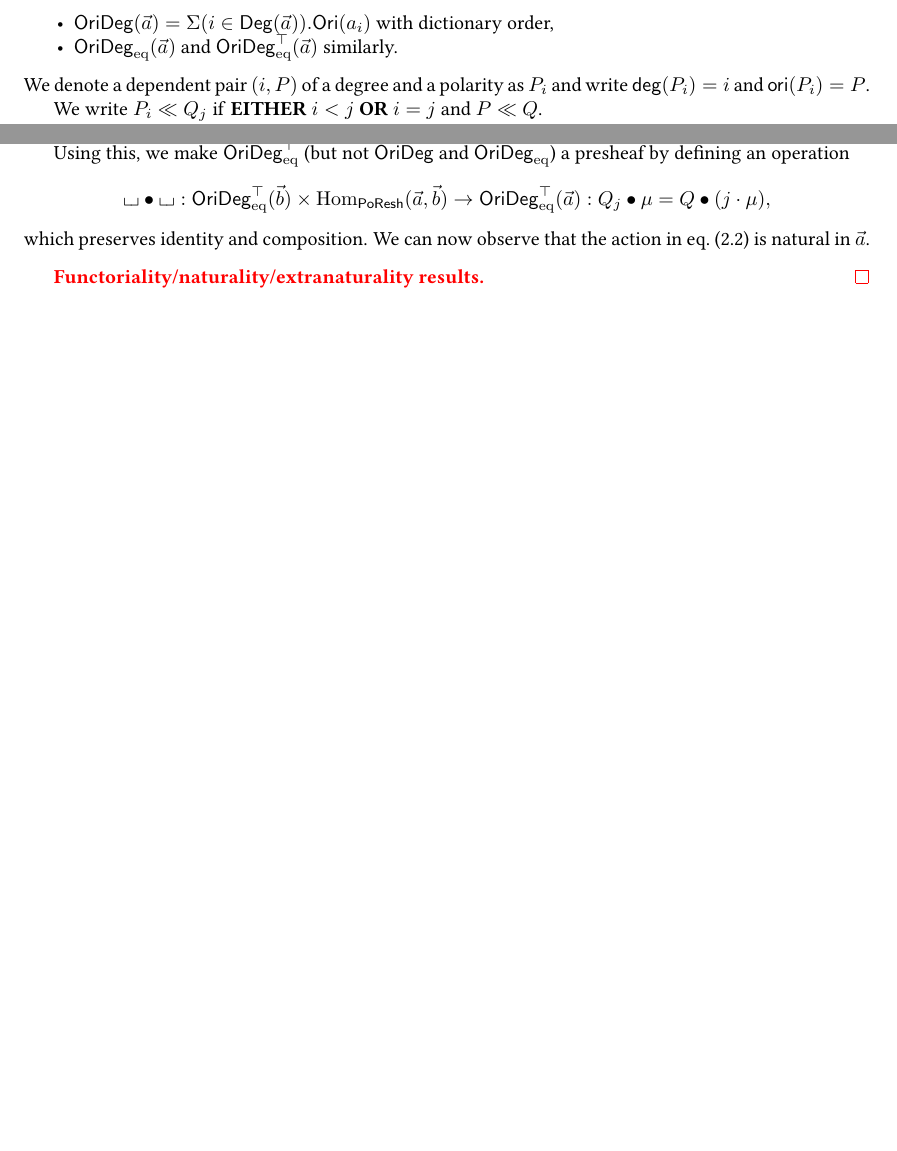
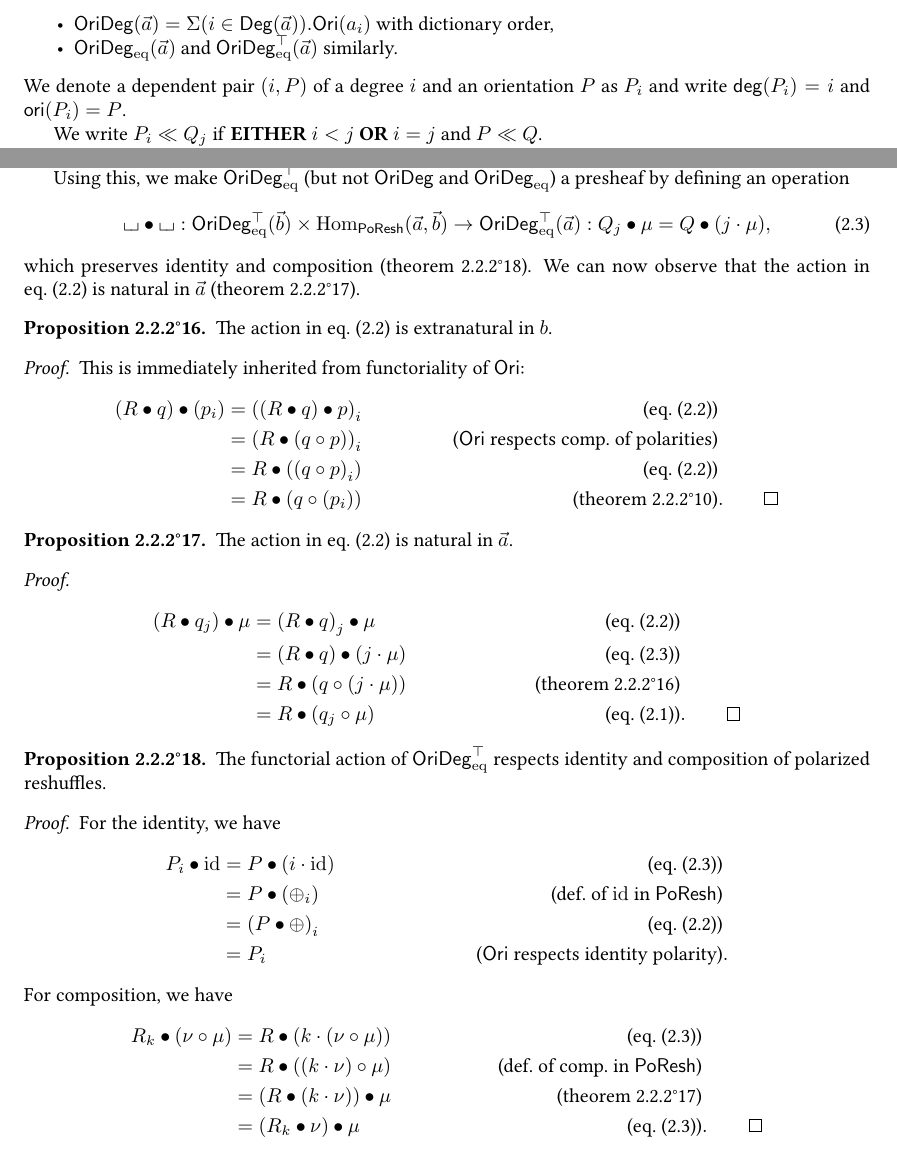
Before and after one commit to anuyts/natpt-public, a LaTeX thesis (long/natpt-long.tex): two parts of page 42 of 57 before the commit and two parts of page 42 of 59 after it, joined at a grey line, cut so that both start at the same text, the shorter picture padded with empty space. Compiled offline with pdfLaTeX.

Commit message:
Polarized reshuffles: functoriality results.

```diff
--- a/long/natpt-long.tex
+++ b/long/natpt-long.tex
@@ -3002,8 +3002,7 @@ We do not have the same result for $\poldeg$, and do not bother for $\poldegeq$.
 		\item $\orideg(\vec a) = \Sigma(i \in \Deg(\vec a)).\oripsh(a_i)$ with dictionary order,
 		\item $\oridegeq(\vec a)$ and $\oridegeqtop(\vec a)$ similarly.
 	\end{itemize}
-	We denote a dependent pair $(i, P)$ of a degree and a polarity as $\odeg P i$ and write $\getdeg(\odeg P i) = i$ and $\getori(\odeg P i) = P$.
+	We denote a dependent pair $(i, P)$ of a degree $i$ and an orientation $P$ as $\odeg P i$ and write $\getdeg(\odeg P i) = i$ and $\getori(\odeg P i) = P$.
 
 	We write $\odeg P i \ll \odeg Q j$ if \textbf{EITHER} $i < j$ \textbf{OR} $i = j$ and $P \ll Q$.
 
-	We define a transformation, extranatural in $b$:
@@ -3013,3 +3013,4 @@ We do not have the same result for $\poldeg$, and do not bother for $\poldegeq$.
 	and similar operations for $\poldegeq$ and $\poldeg$.
 
 	Using this, we make $\oridegeqtop$ (but not $\orideg$ and $\oridegeq$) a presheaf by defining an operation
+	\begin{equation} \label{eq:orideg-poresh}
@@ -3017,9 +3017,70 @@ We do not have the same result for $\poldeg$, and do not bother for $\poldegeq$.
 		\loch \oriof \loch : \oridegeqtop(\vec b) \times \Hom_{\poreshcat}(\vec a, \vec b) \to \oridegeqtop(\vec a) : Q_j \oriof \mu = Q \oriof (j \cdot \mu),
-	\]
-	which preserves identity and composition.
-	We can now observe that the action in \cref{eq:ori-of-poldeg} is natural in $\vec a$.
-\end{definition}
-\todoi{Functoriality/naturality/extranaturality results.}
+	\end{equation}
+	which preserves identity and composition (\cref{thm:orideg-functor-laws}).
+	We can now observe that the action in \cref{eq:ori-poldeg} is natural in $\vec a$ (\cref{thm:ori-poldeg-natural}).
+\end{definition}
+\begin{proposition} \label{thm:ori-poldeg-extranatural}
+	The action in \cref{eq:ori-poldeg} is extranatural in $b$.
+\end{proposition}
+\begin{proof}
+	This is immediately inherited from functoriality of $\oripsh$:
+	\begin{align*}
+		(R \oriof q) \oriof (\pdeg p i)
+		&= \pdeg{((R \oriof q) \oriof p)}{i}
+		& \text{(\cref{eq:ori-poldeg})} \\
+		&= \pdeg{(R \oriof (q \circ p))}{i}
+		& \text{($\oripsh$ respects comp.\ of polarities)} \\
+		&= R \oriof (\pdeg{(q \circ p)}{i})
+		& \text{(\cref{eq:ori-poldeg})} \\
+		&= R \oriof (q \circ (\pdeg p i))
+		& \text{(\cref{def:poldeg})} &. \qquad \qedhere
+	\end{align*}
+\end{proof}
+\begin{proposition} \label{thm:ori-poldeg-natural}
+	The action in \cref{eq:ori-poldeg} is natural in $\vec a$.
+\end{proposition}
+\begin{proof}
+	\begin{align*}
+		(R \oriof \pdeg q j) \oriof \mu
+		&= \odeg{(R \oriof q)}{j} \oriof \mu
+		& \text{(\cref{eq:ori-poldeg})} \\
+		&= (R \oriof q) \oriof (j \cdot \mu)
+		& \text{(\cref{eq:orideg-poresh})} \\
+		&= R \oriof (q \circ (j \cdot \mu))
+		& \text{(\cref{thm:ori-poldeg-extranatural})} \\
+		&= R \oriof (\pdeg q j \circ \mu)
+		& \text{(\cref{eq:poldeg-poresh})} &. \qquad \qedhere
+	\end{align*}
+\end{proof}
+\begin{proposition} \label{thm:orideg-functor-laws}
+	The functorial action of $\oridegeqtop$ respects identity and composition of polarized reshuffles.
+\end{proposition}
+\begin{proof}
+	For the identity, we have
+	\begin{align*}
+		\odeg P i \oriof \id
+		&= P \oriof (i \cdot \id)
+		& \text{(\cref{eq:orideg-poresh})} \\
+		&= P \oriof (\pdeg \pospol i)
+		& \text{(def.\ of $\id$ in $\poreshcat$)} \\
+		&= \odeg{(P \oriof \pospol)}{i}
+		& \text{(\cref{eq:ori-poldeg})} \\
+		&= \odeg P i
+		& \text{($\oripsh$ respects identity polarity)} &.
+	\end{align*}
+	For composition, we have
+	\begin{align*}
+		\odeg R k \oriof (\nu \circ \mu)
+		&= R \oriof (k \cdot (\nu \circ \mu))
+		& \text{(\cref{eq:orideg-poresh})} \\
+		&= R \oriof ((k \cdot \nu) \circ \mu)
+		& \text{(def.\ of comp.\ in $\poreshcat$)} \\
+		&= (R \oriof (k \cdot \nu)) \oriof \mu
+		& \text{(\cref{thm:ori-poldeg-natural})} \\
+		&= (\odeg R k \oriof \nu) \oriof \mu
+		& \text{(\cref{eq:orideg-poresh})} &. \qquad \qedhere
+	\end{align*}
+\end{proof}
 
 \subsubsection{Discussion and Related Work}
 \todoi{Spell out}
```
Also changed, not shown: long/natpt-long.tex (8 more changed lines).
